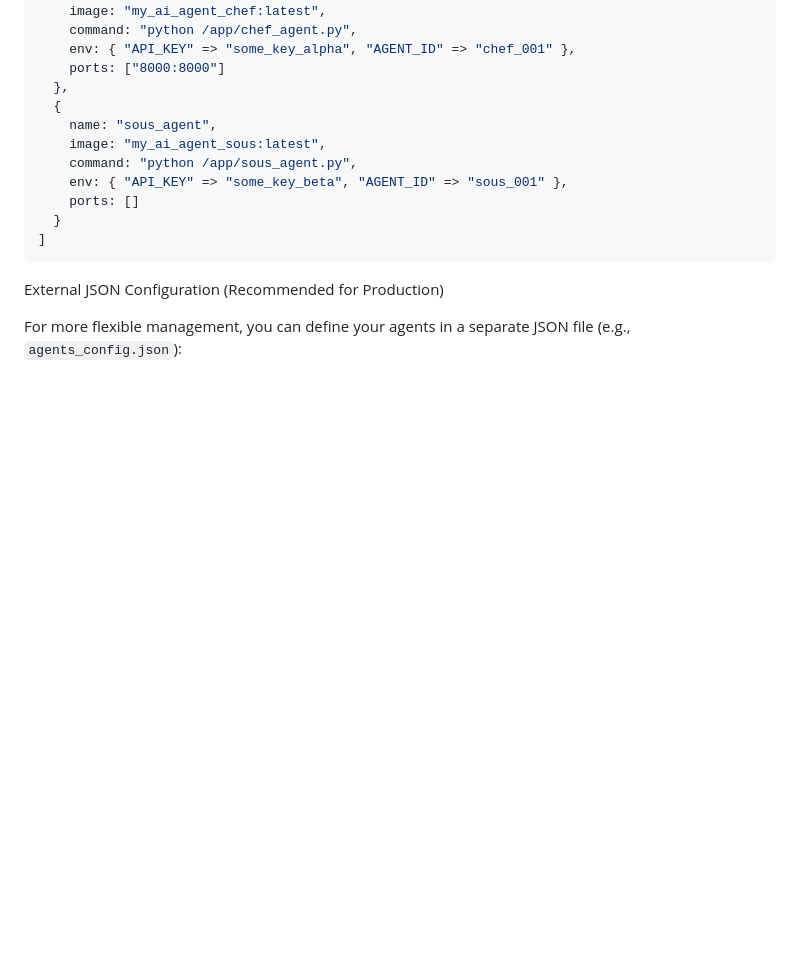
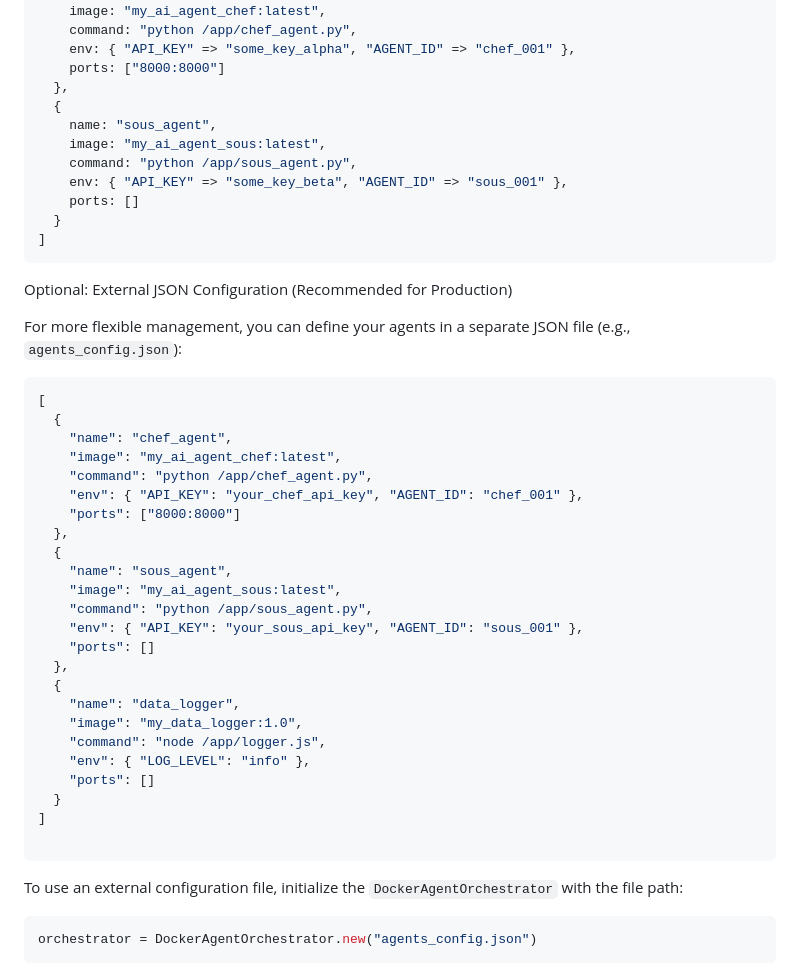
Before and after one commit to zachdwight/cocina-ai-agent-orchestration, a Markdown page: README.md, the part around the change. GitHub-like rendering; blank space fills up the shorter version.

````diff
--- a/README.md
+++ b/README.md
@@ -77,6 +77,37 @@ The script comes with a default set of agents defined within the `DockerAgentOrc
 ]
 ```
 
-External JSON Configuration (Recommended for Production)
+Optional: External JSON Configuration (Recommended for Production)
 
 For more flexible management, you can define your agents in a separate JSON file (e.g., `agents_config.json`):
+```json
+[
+  {
+    "name": "chef_agent",
+    "image": "my_ai_agent_chef:latest",
+    "command": "python /app/chef_agent.py",
+    "env": { "API_KEY": "your_chef_api_key", "AGENT_ID": "chef_001" },
+    "ports": ["8000:8000"]
+  },
+  {
+    "name": "sous_agent",
+    "image": "my_ai_agent_sous:latest",
+    "command": "python /app/sous_agent.py",
+    "env": { "API_KEY": "your_sous_api_key", "AGENT_ID": "sous_001" },
+    "ports": []
+  },
+  {
+    "name": "data_logger",
+    "image": "my_data_logger:1.0",
+    "command": "node /app/logger.js",
+    "env": { "LOG_LEVEL": "info" },
+    "ports": []
+  }
+]
+
+```
+
+To use an external configuration file, initialize the `DockerAgentOrchestrator` with the file path:
+```json
+orchestrator = DockerAgentOrchestrator.new("agents_config.json")
+```
````
